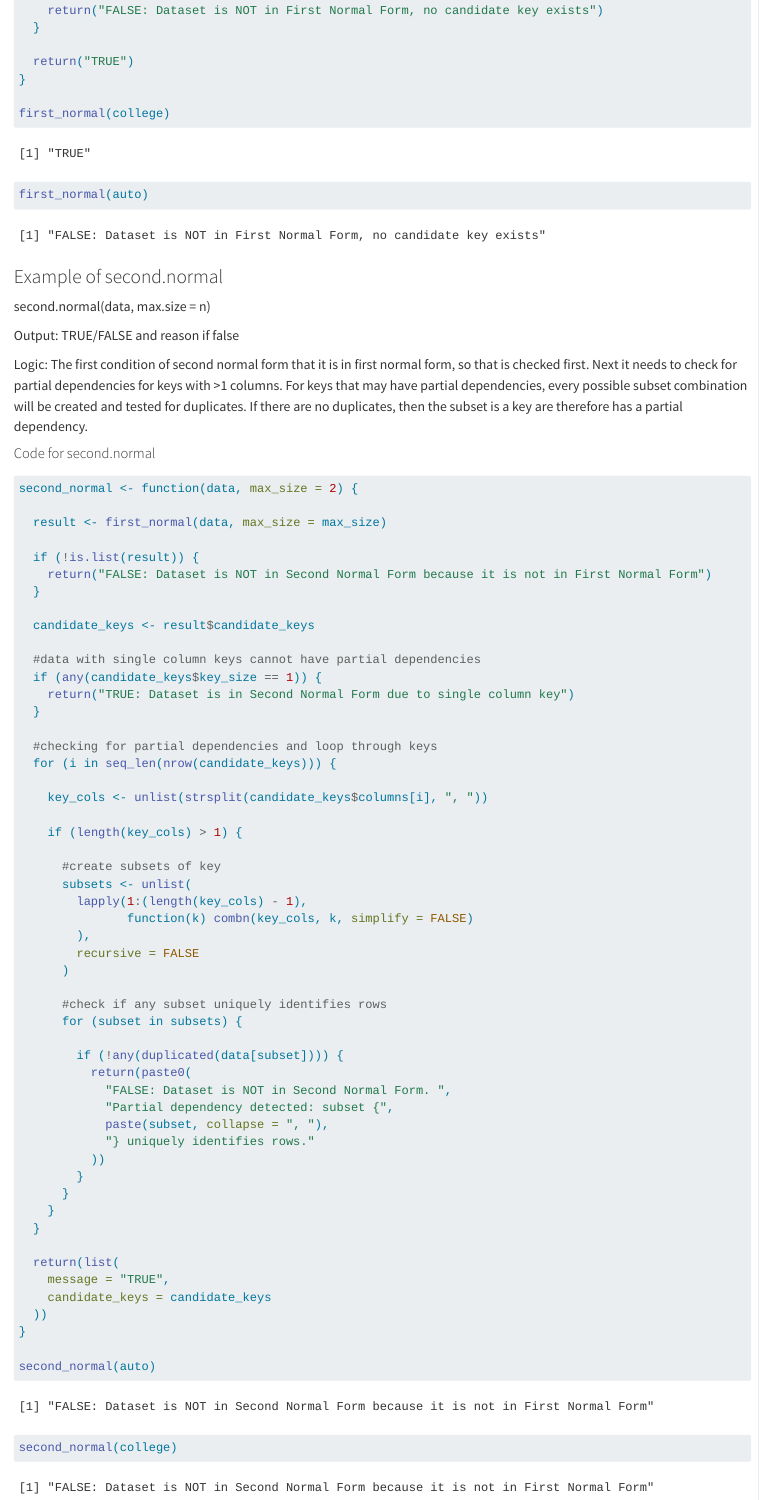
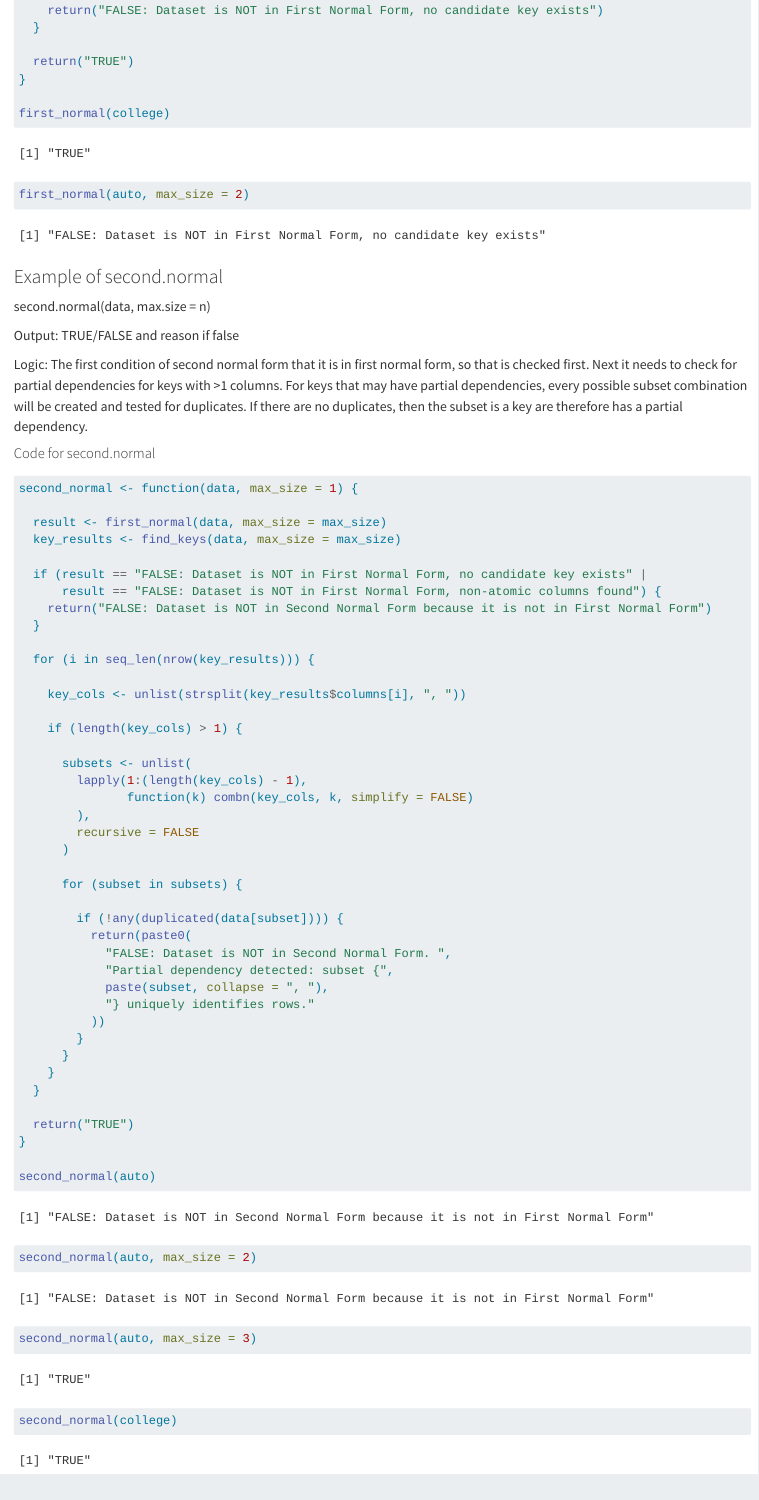
Before and after one commit to Stat471-at-UNL/final-project-we-are-normal, a Quarto document (draft.qmd): the page in a window 1100 px wide, from 4230 px down. Rendered offline with R 4.5, knitr and Pandoc in place of Quarto, with nearby package versions.

Commit message:
second_normal edits

````diff
--- a/draft.qmd
+++ b/draft.qmd
@@ -164,7 +164,9 @@ first_normal <- function(data, max_size = 2) {
 
 first_normal(college)
 
-first_normal(auto)
+first_normal(auto, max_size = 2)
+
+
 ```
 
 ### Example of second.normal
@@ -178,29 +180,22 @@ Logic: The first condition of second normal form that it is in first normal form
 #### Code for second.normal
 
 ```{r}
-second_normal <- function(data, max_size = 2) {
+second_normal <- function(data, max_size = 1) {
 
   result <- first_normal(data, max_size = max_size)
+  key_results <- find_keys(data, max_size = max_size)
 
-  if (!is.list(result)) {
+  if (result == "FALSE: Dataset is NOT in First Normal Form, no candidate key exists" |
+      result == "FALSE: Dataset is NOT in First Normal Form, non-atomic columns found") {
     return("FALSE: Dataset is NOT in Second Normal Form because it is not in First Normal Form")
   }
 
-  candidate_keys <- result$candidate_keys
+  for (i in seq_len(nrow(key_results))) {
 
-  #data with single column keys cannot have partial dependencies
-  if (any(candidate_keys$key_size == 1)) {
-    return("TRUE: Dataset is in Second Normal Form due to single column key")
-  }
-
-  #checking for partial dependencies and loop through keys
-  for (i in seq_len(nrow(candidate_keys))) {
-
-    key_cols <- unlist(strsplit(candidate_keys$columns[i], ", "))
+    key_cols <- unlist(strsplit(key_results$columns[i], ", "))
 
     if (length(key_cols) > 1) {
 
-      #create subsets of key
       subsets <- unlist(
         lapply(1:(length(key_cols) - 1),
                function(k) combn(key_cols, k, simplify = FALSE)
@@ -208,7 +203,6 @@ second_normal <- function(data, max_size = 2) {
         recursive = FALSE
       )
 
-      #check if any subset uniquely identifies rows
       for (subset in subsets) {
 
         if (!any(duplicated(data[subset]))) {
@@ -223,13 +217,13 @@ second_normal <- function(data, max_size = 2) {
     }
   }
 
-  return(list(
-    message = "TRUE",
-    candidate_keys = candidate_keys
-  ))
+  return("TRUE")
 }
 
 second_normal(auto)
+second_normal(auto, max_size = 2)
+second_normal(auto, max_size = 3)
 
 second_normal(college)
+
 ```
````
